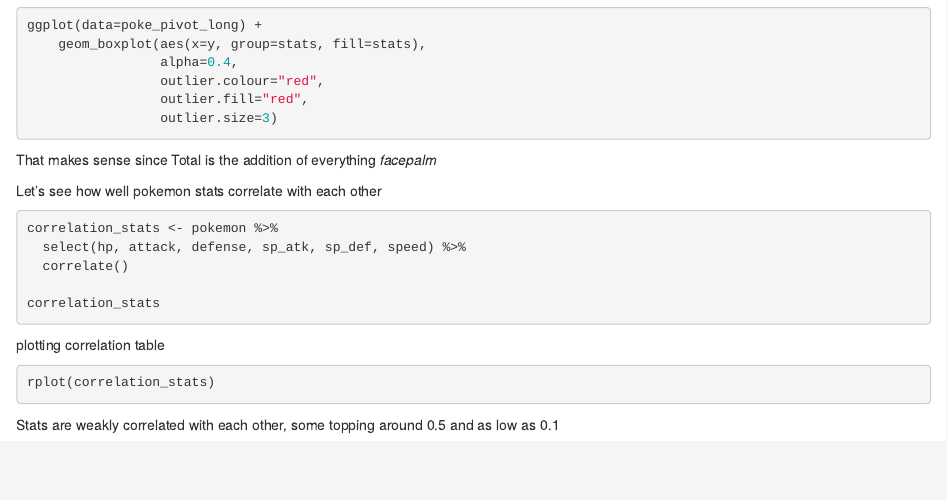
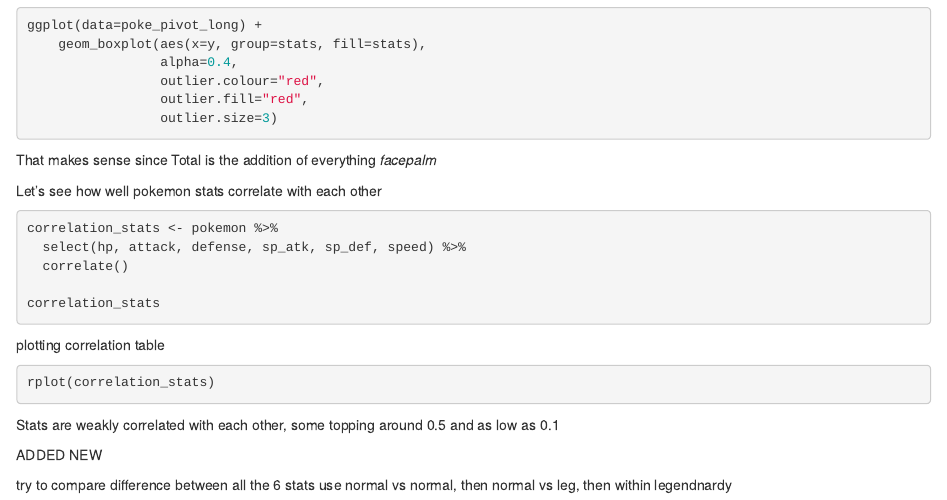
Before and after one commit to johnnhojjohn/pokemonAnalysis, an R Markdown document (pokemonMarkdown.Rmd): the page in a window 1100 px wide, from 1610 px down. Rendered offline with R 4.5, knitr and Pandoc, with nearby package versions; the code chunks are not run, so their results and figures are left out.

Commit message:
added a little notes
added a little notes as a reminder

````diff
--- a/pokemonMarkdown.Rmd
+++ b/pokemonMarkdown.Rmd
@@ -133,3 +133,9 @@ rplot(correlation_stats)
 ```
 
 Stats are weakly correlated with each other, some topping around 0.5 and as low as 0.1
+
+
+ADDED NEW
+
+try to compare difference between all the 6 stats
+use normal vs normal, then normal vs leg, then within legendnardy
````
